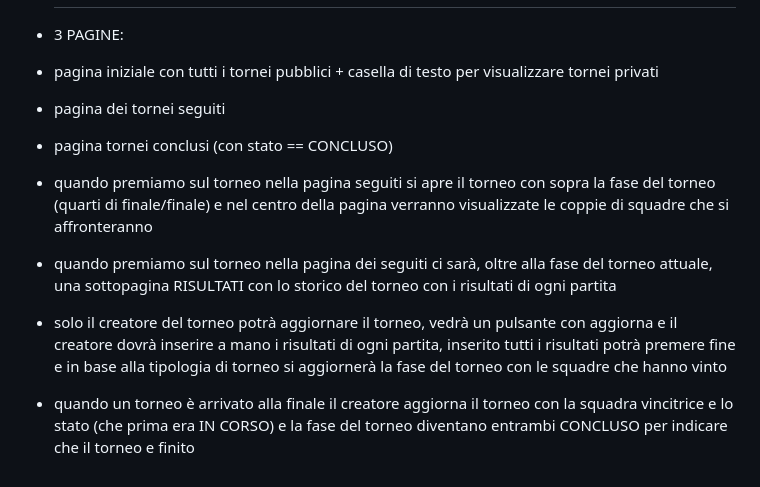
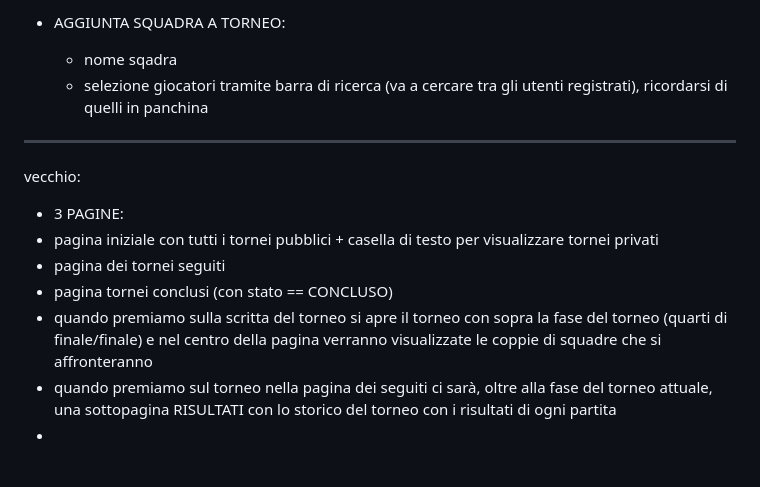
Before and after one commit to giacomogarino/tornei_webApp, a Markdown page: README.md, the part around one of its changes. GitHub-like rendering; blank space fills up the shorter version.

```diff
--- a/README.md
+++ b/README.md
@@ -193,9 +229,15 @@ in tutte le pagine c'è una navbar con home, profilo, tornei seguiti, tornei in
+-  AGGIUNTA SQUADRA A TORNEO:
+      -  nome sqadra
+      -  selezione giocatori tramite barra di ricerca (va a cercare tra gli utenti registrati), ricordarsi di quelli in panchina
+
+
+-----------------------------------------------------------------------
+vecchio:
 
 - 3 PAGINE:
 - pagina iniziale con tutti i tornei pubblici + casella di testo per visualizzare tornei privati
 - pagina dei tornei seguiti
 - pagina tornei conclusi (con stato == CONCLUSO)
-- quando premiamo sul torneo nella pagina seguiti si apre il torneo con sopra la fase del torneo (quarti di finale/finale) e nel centro della pagina verranno visualizzate le coppie di squadre che si affronteranno
+- quando premiamo sulla scritta del torneo si apre il torneo con sopra la fase del torneo (quarti di finale/finale) e nel centro della pagina verranno visualizzate le coppie di squadre che si affronteranno
 - quando premiamo sul torneo nella pagina dei seguiti ci sarà, oltre alla fase del torneo attuale, una sottopagina RISULTATI con lo storico del torneo con i risultati di ogni partita
-- solo il creatore del torneo potrà aggiornare il torneo, vedrà un pulsante con aggiorna e il creatore dovrà inserire a mano i risultati di ogni partita, inserito tutti i risultati potrà premere fine e in base alla tipologia di torneo si aggiornerà la fase del torneo con le squadre che hanno vinto
-- quando un torneo è arrivato alla finale il creatore aggiorna il torneo con la squadra vincitrice e lo stato (che prima era IN CORSO) e la fase del torneo diventano entrambi CONCLUSO per indicare che il torneo e finito
+-
```
Also changed, not shown: other parts of README.md (+51 -15 lines).
